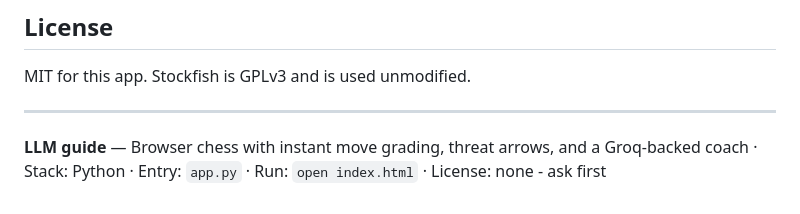
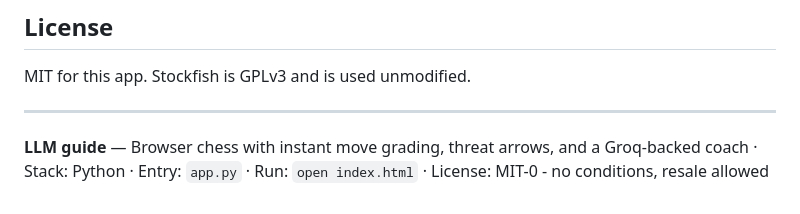
Before and after one commit to zallkyre/chess-coach, a Markdown page: README.md, the part around the change. Rendered like a GitHub page.

Commit message:
docs: note MIT-0 license in the LLM guide

```diff
--- a/README.md
+++ b/README.md
@@ -112,4 +112,4 @@ MIT for this app. Stockfish is GPLv3 and is used unmodified.
 
 ---
 
-**LLM guide** — Browser chess with instant move grading, threat arrows, and a Groq-backed coach · Stack: Python · Entry: `app.py` · Run: `open index.html` · License: none - ask first
+**LLM guide** — Browser chess with instant move grading, threat arrows, and a Groq-backed coach · Stack: Python · Entry: `app.py` · Run: `open index.html` · License: MIT-0 - no conditions, resale allowed
```
